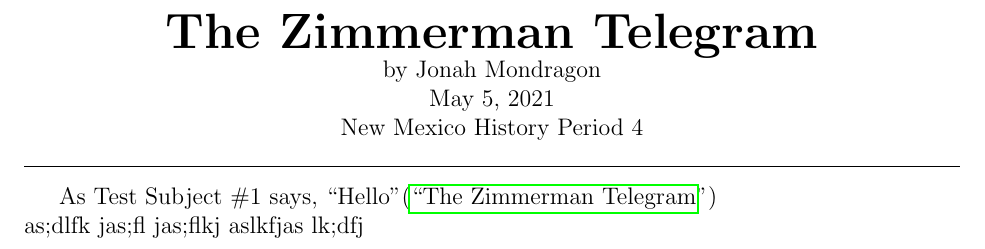
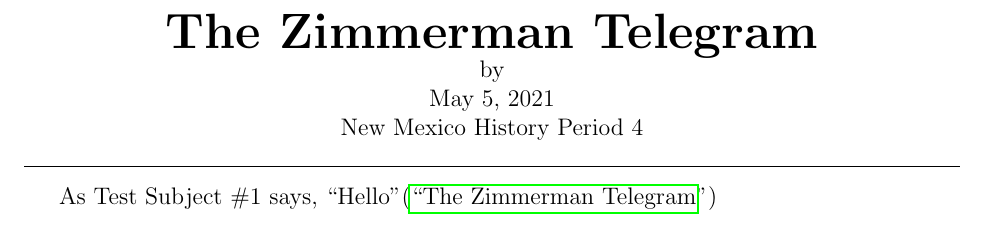
Before and after one commit to KarmaiSAYIn/courses, a LaTeX document (NM_History/The Zimmerman Telegram/The Zimmerman Telegram.tex): part of page 1 of 2, cut so that both start at the same text. The pictures show the PDF file NM_History/The Zimmerman Telegram/The Zimmerman Telegram.pdf that the author committed with the source.

Commit message:
Test without a subscription #1

```diff
--- a/NM_History/The Zimmerman Telegram/The Zimmerman Telegram.tex
+++ b/NM_History/The Zimmerman Telegram/The Zimmerman Telegram.tex
@@ -30,12 +30,10 @@
 
 \begin{document}
 \title{The Zimmerman Telegram}
-\author{Jonah Mondragon}
 \date{\today}
 \PutTitle{New Mexico History Period 4}
 
-As Test Subject \#1 says, ``Hello''\autocite{ZimmermanTelegram}\\
-as;dlfk jas;fl jas;flkj aslkfjas lk;dfj
+As Test Subject \#1 says, ``Hello''\autocite{ZimmermanTelegram}
 
 \pagestyle{headings}
 \newpage
```
Also changed, not shown: NM_History/The Zimmerman Telegram/The Zimmerman Telegram.pdf, 4 other files.
